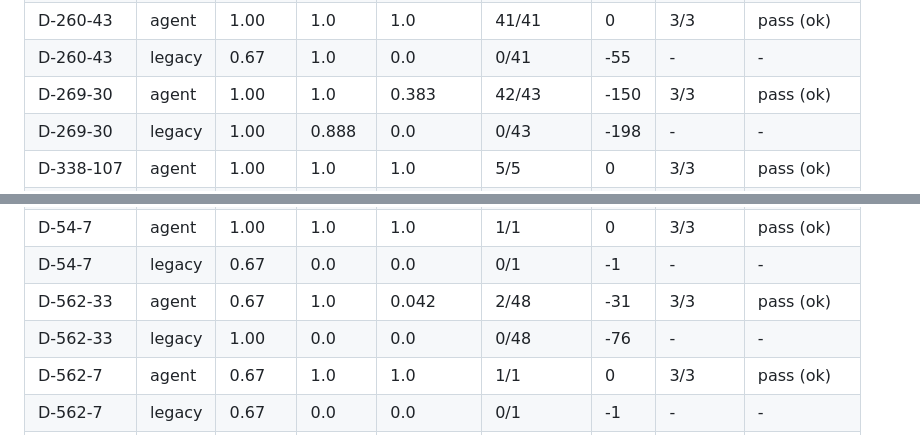
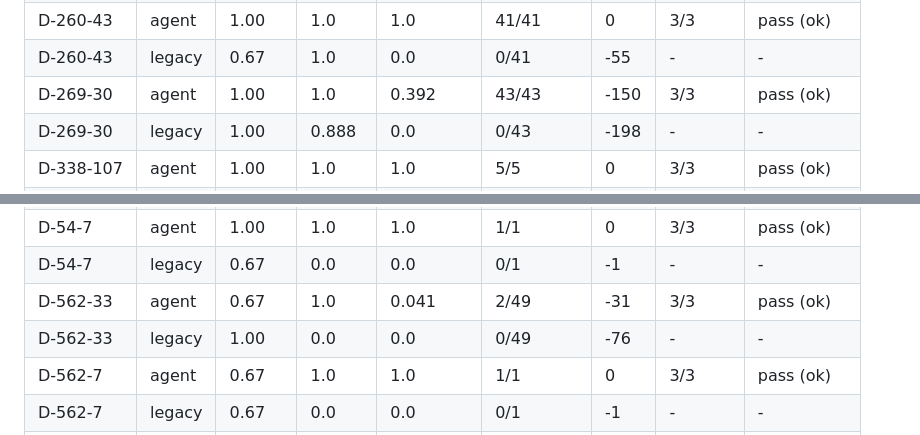
Before and after one commit to bunger78/hackathon-carb-eo-pipeline, a Markdown page: docs/golden-report.md, 2 parts joined by grey strips. Rendered like a GitHub page.

Commit message:
docs: golden report regenerated against human-adjudicated answer key
Co-Authored-By: Claude Fable 5 <noreply@anthropic.com>
Claude-Session: https://claude.ai/code/session_01JdxceEDm8VCRfqDqDLWC8D

```diff
--- a/docs/golden-report.md
+++ b/docs/golden-report.md
@@ -10,7 +10,7 @@
 | D-231-103 | legacy | 1.00 | 0.918 | 0.0 | 0/17 | -66 | - | - |
 | D-260-43 | agent | 1.00 | 1.0 | 1.0 | 41/41 | 0 | 3/3 | pass (ok) |
 | D-260-43 | legacy | 0.67 | 1.0 | 0.0 | 0/41 | -55 | - | - |
-| D-269-30 | agent | 1.00 | 1.0 | 0.383 | 42/43 | -150 | 3/3 | pass (ok) |
+| D-269-30 | agent | 1.00 | 1.0 | 0.392 | 43/43 | -150 | 3/3 | pass (ok) |
 | D-269-30 | legacy | 1.00 | 0.888 | 0.0 | 0/43 | -198 | - | - |
 | D-338-107 | agent | 1.00 | 1.0 | 1.0 | 5/5 | 0 | 3/3 | pass (ok) |
 | D-338-107 | legacy | 0.67 | 0.077 | 0.0 | 0/5 | -16 | - | - |
@@ -24,8 +24,8 @@
 | D-533 | legacy | 1.00 | 0.0 | 0.0 | 0/14 | -20 | - | - |
 | D-54-7 | agent | 1.00 | 1.0 | 1.0 | 1/1 | 0 | 3/3 | pass (ok) |
 | D-54-7 | legacy | 0.67 | 0.0 | 0.0 | 0/1 | -1 | - | - |
-| D-562-33 | agent | 0.67 | 1.0 | 0.042 | 2/48 | -31 | 3/3 | pass (ok) |
-| D-562-33 | legacy | 1.00 | 0.0 | 0.0 | 0/48 | -76 | - | - |
+| D-562-33 | agent | 0.67 | 1.0 | 0.041 | 2/49 | -31 | 3/3 | pass (ok) |
+| D-562-33 | legacy | 1.00 | 0.0 | 0.0 | 0/49 | -76 | - | - |
 | D-562-7 | agent | 0.67 | 1.0 | 1.0 | 1/1 | 0 | 3/3 | pass (ok) |
 | D-562-7 | legacy | 0.67 | 0.0 | 0.0 | 0/1 | -1 | - | - |
 | D-628-11 | agent | 0.67 | 1.0 | 1.0 | 1/1 | 0 | 3/3 | pass (ok) |
```
